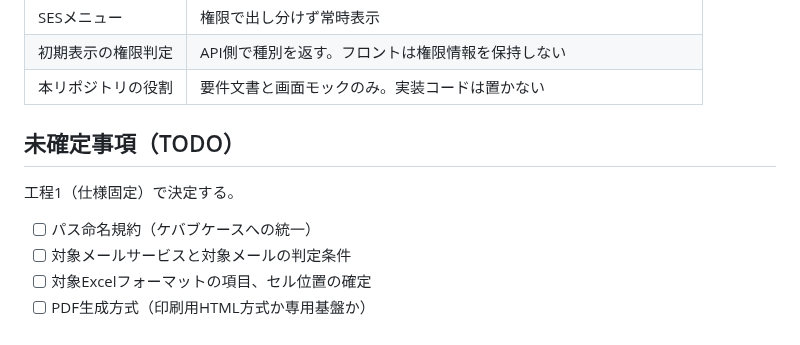
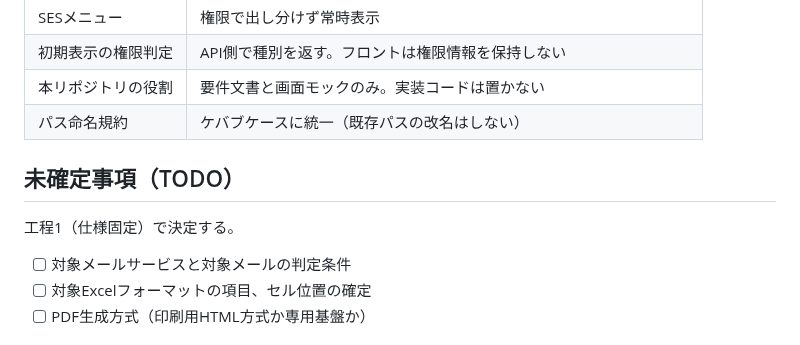
Before and after one commit to 2way-adachi/2way-ses-system, a Markdown page: README.md, the part around the change. GitHub-like rendering.

```diff
--- a/README.md
+++ b/README.md
@@ -145,12 +145,12 @@ MVPの中心は次の2軸とする。
 | SESメニュー | 権限で出し分けず常時表示 |
 | 初期表示の権限判定 | API側で種別を返す。フロントは権限情報を保持しない |
 | 本リポジトリの役割 | 要件文書と画面モックのみ。実装コードは置かない |
+| パス命名規約 | ケバブケースに統一（既存パスの改名はしない） |
 
 ## 未確定事項（TODO）
 
 工程1（仕様固定）で決定する。
 
-- [ ] パス命名規約（ケバブケースへの統一）
 - [ ] 対象メールサービスと対象メールの判定条件
 - [ ] 対象Excelフォーマットの項目、セル位置の確定
 - [ ] PDF生成方式（印刷用HTML方式か専用基盤か）
```
Also changed, not shown: docs/development/team-responsibilities.md (+1 -1 lines), docs/requirements/lavender-integration.md (+6 -5 lines).
